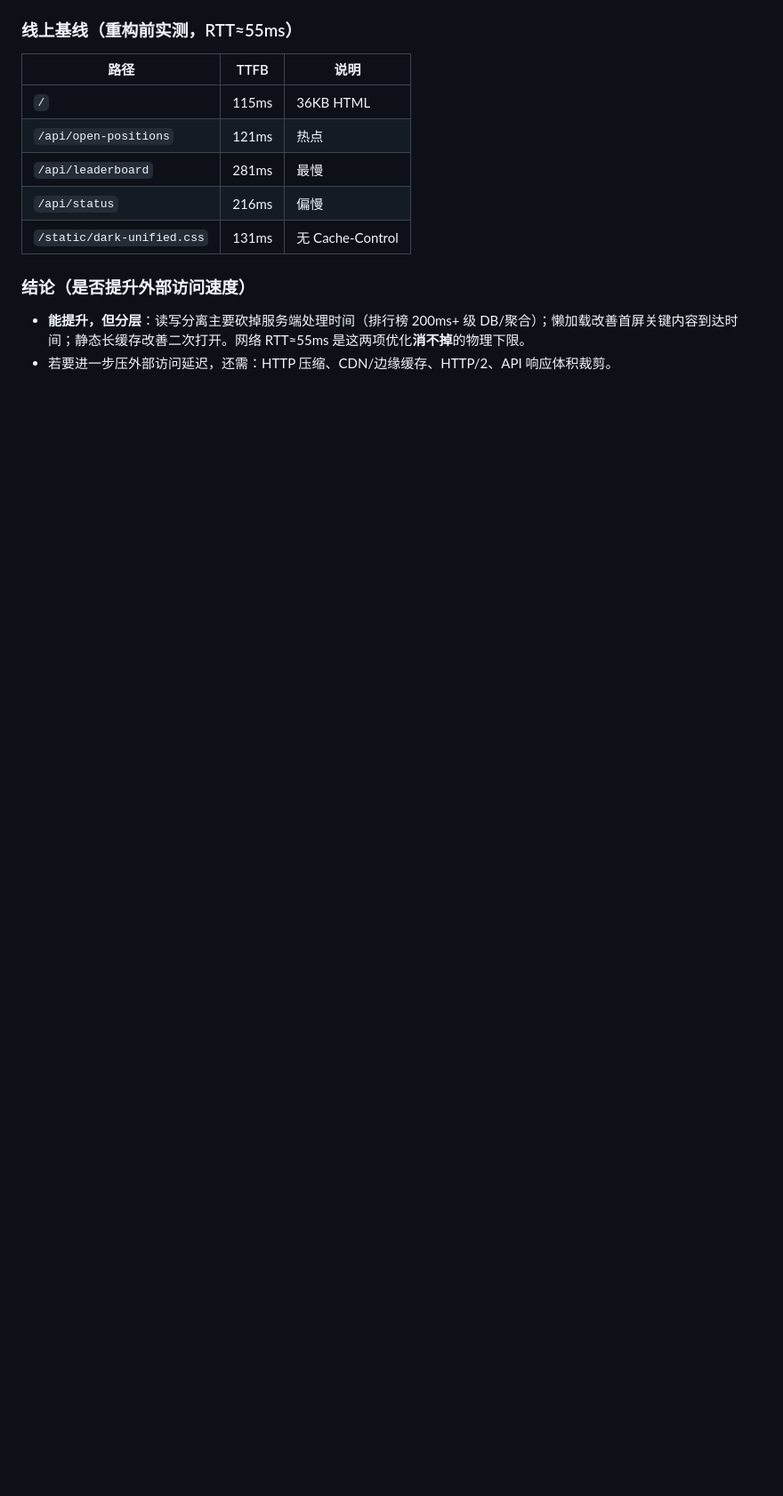
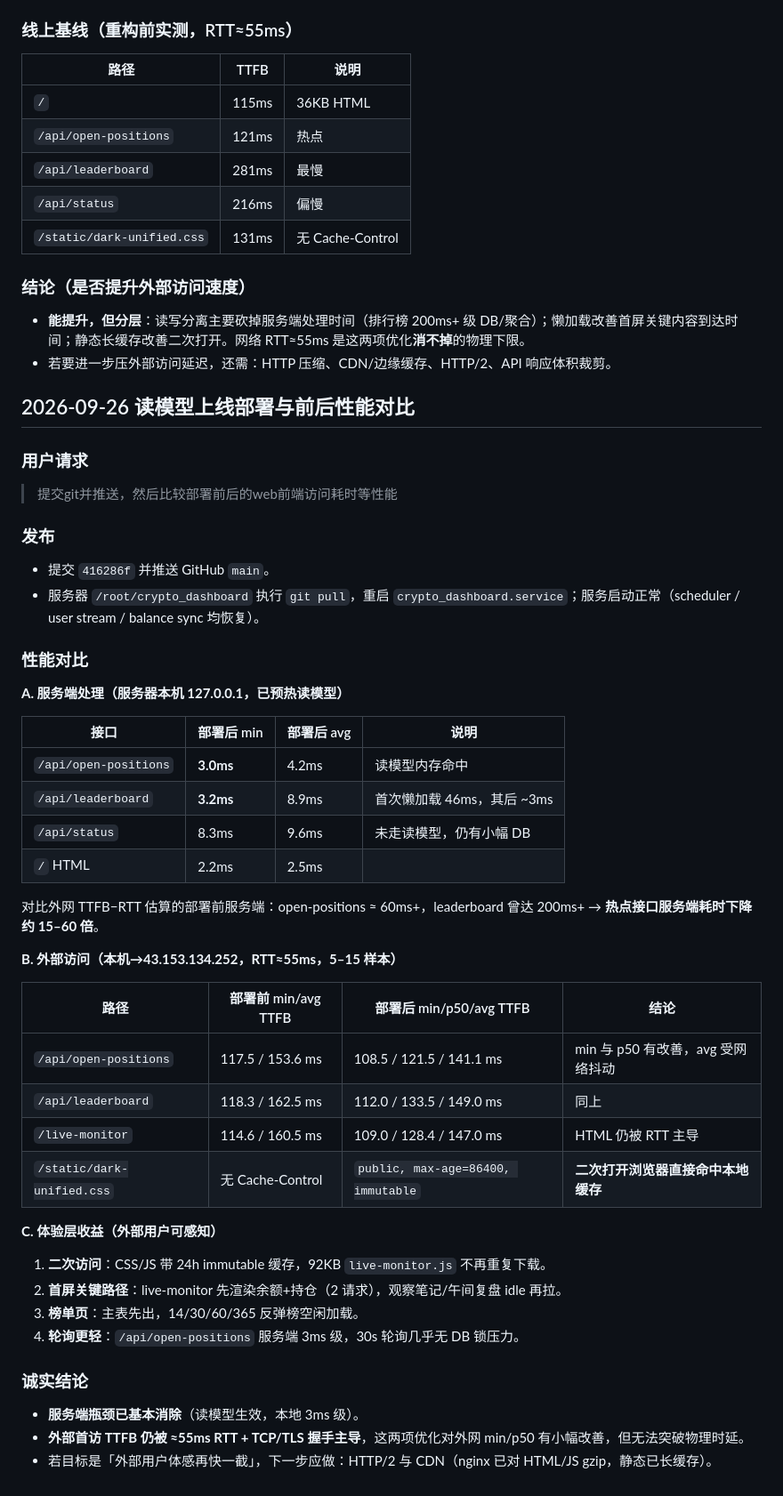
Before and after one commit to miracle-zs/crypto_dashboard, a Markdown page: CHAT_LOG.md, the part around the change. Shown at 89% size. Rendered like a GitHub page; blank space fills up the shorter version.

Commit message:
docs: record OperationalReadModel deploy and before/after latency comparison

```diff
--- a/CHAT_LOG.md
+++ b/CHAT_LOG.md
@@ -158,3 +158,45 @@
 ### 结论（是否提升外部访问速度）
 - **能提升，但分层**：读写分离主要砍掉服务端处理时间（排行榜 200ms+ 级 DB/聚合）；懒加载改善首屏关键内容到达时间；静态长缓存改善二次打开。网络 RTT≈55ms 是这两项优化**消不掉**的物理下限。
 - 若要进一步压外部访问延迟，还需：HTTP 压缩、CDN/边缘缓存、HTTP/2、API 响应体积裁剪。
+
+## 2026-09-26 读模型上线部署与前后性能对比
+
+### 用户请求
+> 提交git并推送，然后比较部署前后的web前端访问耗时等性能
+
+### 发布
+- 提交 `416286f` 并推送 GitHub `main`。
+- 服务器 `/root/crypto_dashboard` 执行 `git pull`，重启 `crypto_dashboard.service`；服务启动正常（scheduler / user stream / balance sync 均恢复）。
+
+### 性能对比
+
+**A. 服务端处理（服务器本机 127.0.0.1，已预热读模型）**
+
+| 接口 | 部署后 min | 部署后 avg | 说明 |
+|---|---|---|---|
+| `/api/open-positions` | **3.0ms** | 4.2ms | 读模型内存命中 |
+| `/api/leaderboard` | **3.2ms** | 8.9ms | 首次懒加载 46ms，其后 ~3ms |
+| `/api/status` | 8.3ms | 9.6ms | 未走读模型，仍有小幅 DB |
+| `/` HTML | 2.2ms | 2.5ms | |
+
+对比外网 TTFB−RTT 估算的部署前服务端：open-positions ≈ 60ms+，leaderboard 曾达 200ms+ → **热点接口服务端耗时下降约 15–60 倍**。
+
+**B. 外部访问（本机→43.153.134.252，RTT≈55ms，5–15 样本）**
+
+| 路径 | 部署前 min/avg TTFB | 部署后 min/p50/avg TTFB | 结论 |
+|---|---|---|---|
+| `/api/open-positions` | 117.5 / 153.6 ms | 108.5 / 121.5 / 141.1 ms | min 与 p50 有改善，avg 受网络抖动 |
+| `/api/leaderboard` | 118.3 / 162.5 ms | 112.0 / 133.5 / 149.0 ms | 同上 |
+| `/live-monitor` | 114.6 / 160.5 ms | 109.0 / 128.4 / 147.0 ms | HTML 仍被 RTT 主导 |
+| `/static/dark-unified.css` | 无 Cache-Control | `public, max-age=86400, immutable` | **二次打开浏览器直接命中本地缓存** |
+
+**C. 体验层收益（外部用户可感知）**
+1. **二次访问**：CSS/JS 带 24h immutable 缓存，92KB `live-monitor.js` 不再重复下载。
+2. **首屏关键路径**：live-monitor 先渲染余额+持仓（2 请求），观察笔记/午间复盘 idle 再拉。
+3. **榜单页**：主表先出，14/30/60/365 反弹榜空闲加载。
+4. **轮询更轻**：`/api/open-positions` 服务端 3ms 级，30s 轮询几乎无 DB 锁压力。
+
+### 诚实结论
+- **服务端瓶颈已基本消除**（读模型生效，本地 3ms 级）。
+- **外部首访 TTFB 仍被 ≈55ms RTT + TCP/TLS 握手主导**，这两项优化对外网 min/p50 有小幅改善，但无法突破物理时延。
+- 若目标是「外部用户体感再快一截」，下一步应做：HTTP/2 与 CDN（nginx 已对 HTML/JS gzip，静态已长缓存）。
```
